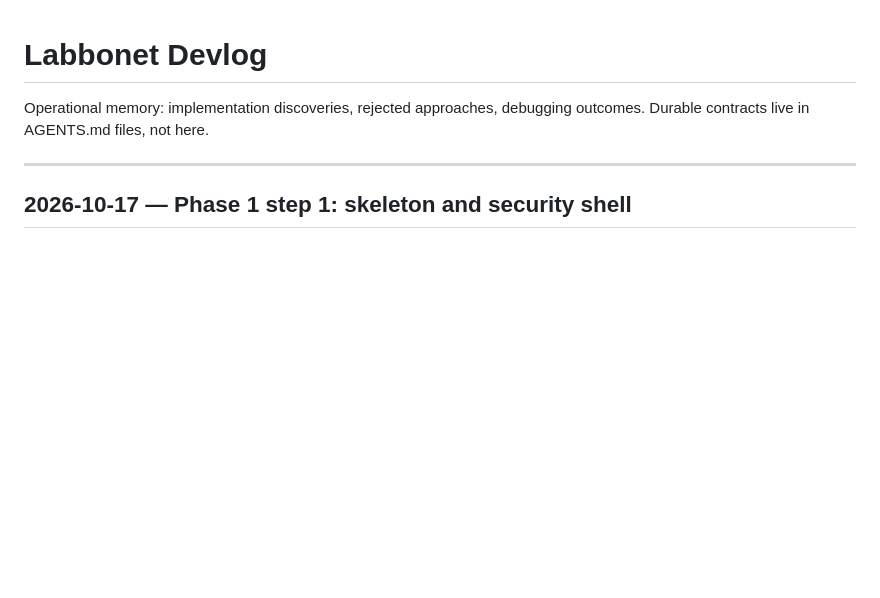
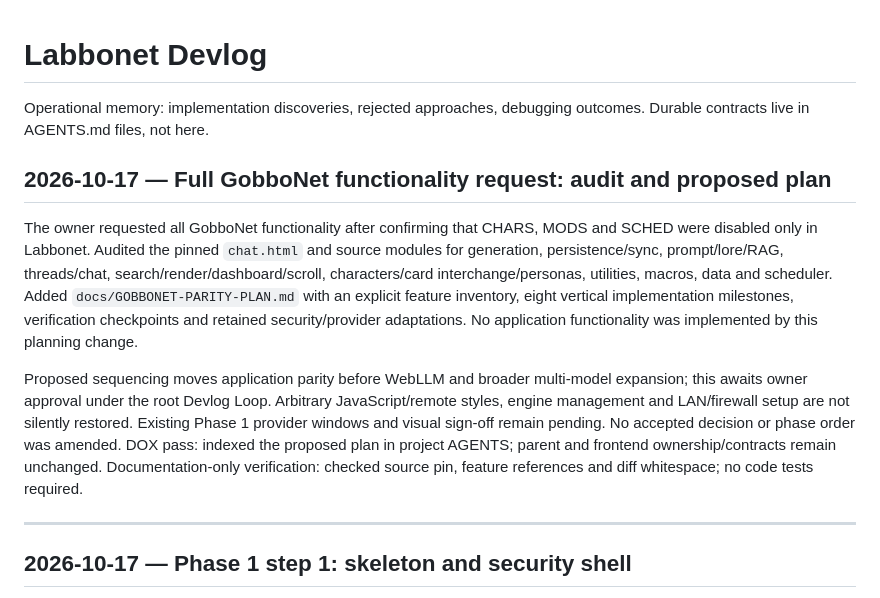
Before and after one commit to Labyricorn/Labbonet, a Markdown page: devlog.md, the part around the change. Rendered like a GitHub page; blank space fills up the shorter version.

Commit message:
docs: audit GobboNet parity and propose implementation sequence

```diff
--- a/devlog.md
+++ b/devlog.md
@@ -1,6 +1,12 @@
 # Labbonet Devlog
 
 Operational memory: implementation discoveries, rejected approaches, debugging outcomes. Durable contracts live in AGENTS.md files, not here.
+
+## 2026-10-17 — Full GobboNet functionality request: audit and proposed plan
+
+The owner requested all GobboNet functionality after confirming that CHARS, MODS and SCHED were disabled only in Labbonet. Audited the pinned `chat.html` and source modules for generation, persistence/sync, prompt/lore/RAG, threads/chat, search/render/dashboard/scroll, characters/card interchange/personas, utilities, macros, data and scheduler. Added `docs/GOBBONET-PARITY-PLAN.md` with an explicit feature inventory, eight vertical implementation milestones, verification checkpoints and retained security/provider adaptations. No application functionality was implemented by this planning change.
+
+Proposed sequencing moves application parity before WebLLM and broader multi-model expansion; this awaits owner approval under the root Devlog Loop. Arbitrary JavaScript/remote styles, engine management and LAN/firewall setup are not silently restored. Existing Phase 1 provider windows and visual sign-off remain pending. No accepted decision or phase order was amended. DOX pass: indexed the proposed plan in project AGENTS; parent and frontend ownership/contracts remain unchanged. Documentation-only verification: checked source pin, feature references and diff whitespace; no code tests required.
 
 ---
 
```
Also changed, not shown: AGENTS.md (+1 -0 lines), docs/GOBBONET-PARITY-PLAN.md (added, +76 -0 lines).
